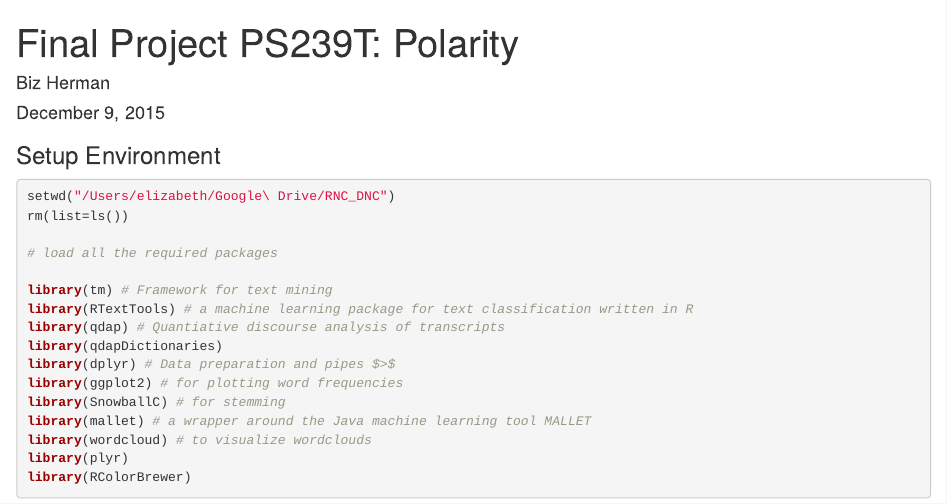
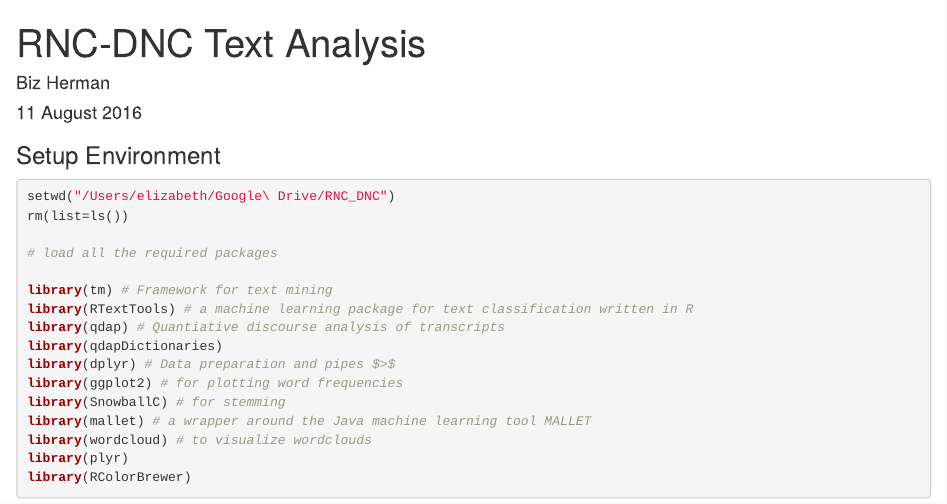
Before and after one commit to bizherman/RNC-DNC, an R Markdown document (1_RNCDNCcode.Rmd): the page in a window 1100 px wide, from its top. Rendered offline with R 4.5, knitr and Pandoc, with nearby package versions; some code elsewhere in the file could not run offline.

Commit message:
Update and rename RNCDNCcode.Rmd to 1_RNCDNCcode.Rmd

```diff
--- a/RNCDNCcode.Rmd
+++ b/1_RNCDNCcode.Rmd
@@ -1,7 +1,7 @@
 ---
-title: "Final Project PS239T: Polarity"
+title: "RNC-DNC Text Analysis"
 author: "Biz Herman"
-date: "December 9, 2015"
+date: "11 August 2016"
 output: html_document
 ---
 
```
